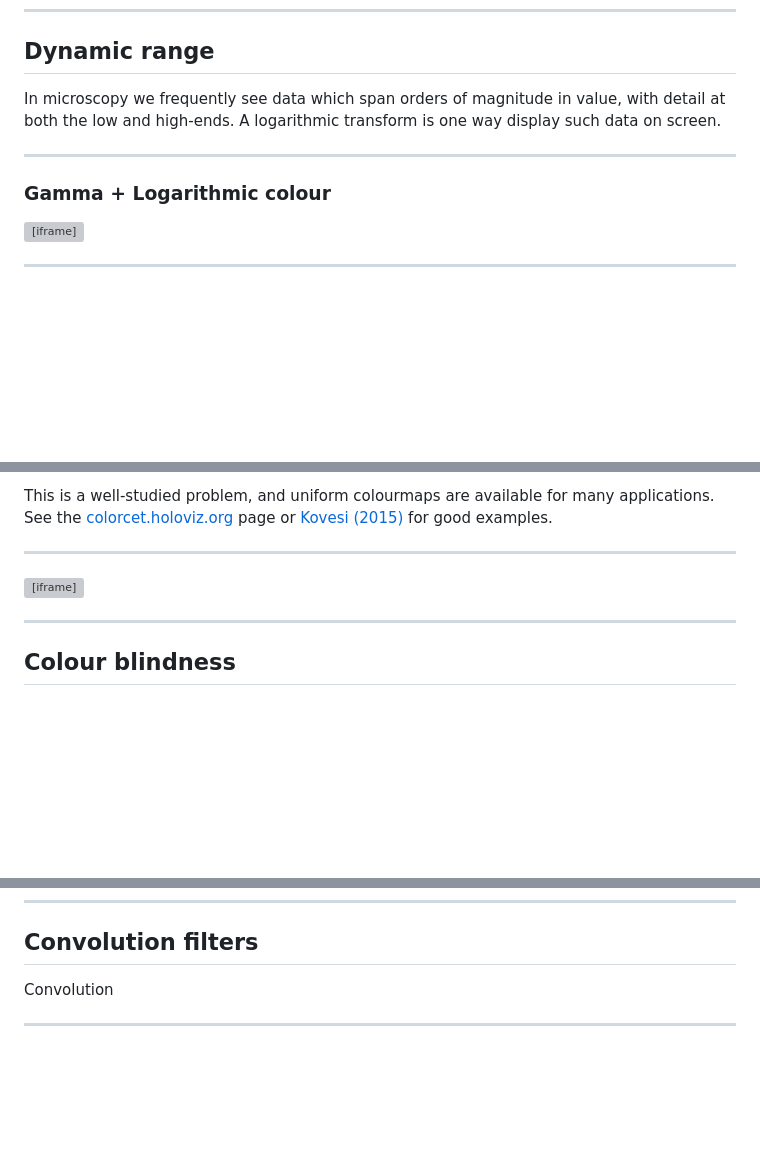
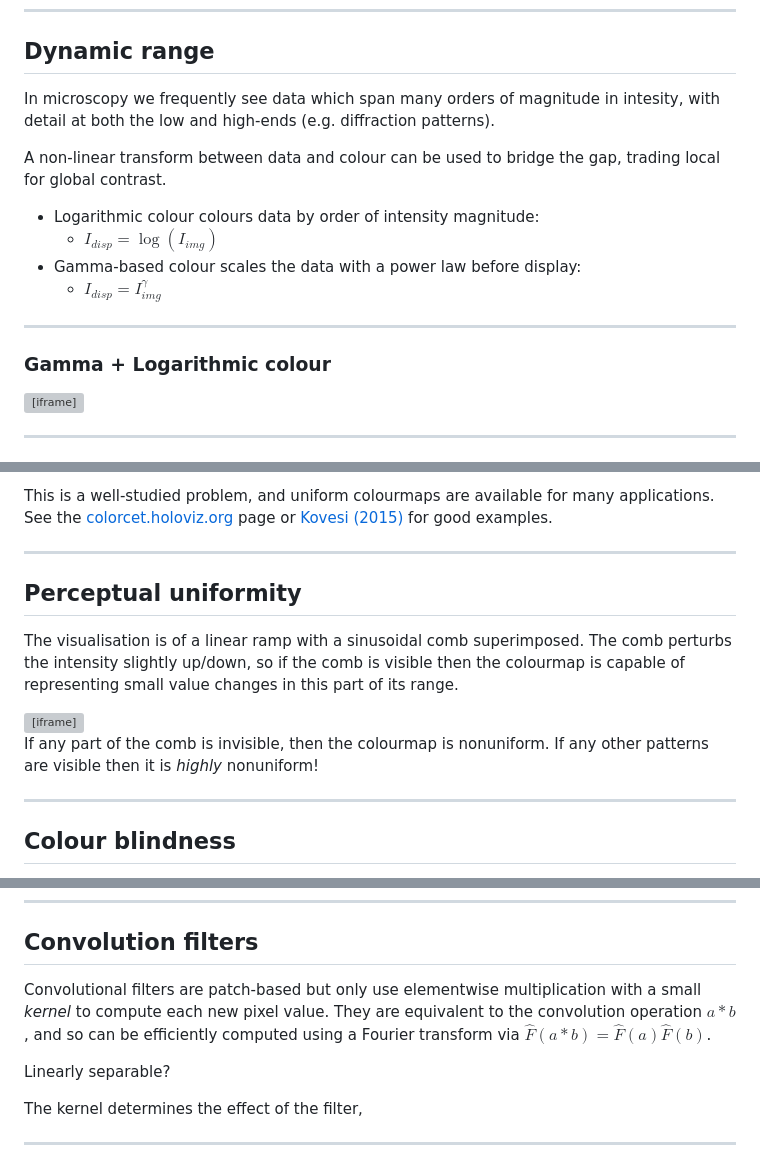
Before and after one commit to matbryan52/microscopy-images-qem, a Markdown page: slides.md, 3 parts joined by grey strips. GitHub-like rendering; blank space fills up the shorter version; grey boxes are pictures that could not be loaded.

Commit message:
More slides

```diff
--- a/slides.md
+++ b/slides.md
@@ -492,11 +492,19 @@ Interactive colourmap figure with some symmetric data, too -->
 
 ## Dynamic range
 
-In microscopy we frequently see data which span orders of magnitude in value, with detail at both the low and high-ends. A logarithmic transform is one way display such data on screen.
+In microscopy we frequently see data which span many orders of magnitude in intesity, with detail at both the low and high-ends (e.g. diffraction patterns).
+
+A non-linear transform between data and colour can be used to bridge the gap, trading local for global contrast.
+
+- Logarithmic colour colours data by order of intensity magnitude:
+    - $I_{disp} = \log (I_{img})$
+- Gamma-based colour scales the data with a power law before display:
+    - $I_{disp} = I_{img}^\gamma$
 
 ---
-<style scoped>h3 { position: absolute; top: 3%; }</style>
+
 ### Gamma + Logarithmic colour
+
 <iframe src="http://localhost:9091/gamma-log" width="1150" height="650" frameBorder="0"></iframe>
 
 ---
@@ -514,7 +522,13 @@ This is a well-studied problem, and uniform colourmaps are available for many ap
 
 ---
 
-<iframe src="http://localhost:9091/colour-uniformity" width="1150" height="650" frameBorder="0"></iframe>
+## Perceptual uniformity
+
+The visualisation is of a linear ramp with a sinusoidal comb superimposed. The comb perturbs the intensity slightly up/down, so if the comb is visible then the colourmap is capable of representing small value changes in this part of its range.
+
+<iframe src="http://localhost:9091/colour-uniformity" width="1150" height="280" frameBorder="0"></iframe>
+
+If any part of the comb is invisible, then the colourmap is nonuniform. If any other patterns are visible then it is *highly* nonuniform!
 
 ---
 <style scoped>
@@ -808,8 +826,11 @@ The simplest type of filter is *patch-based*. These run some local procedure in
 
 ## Convolution filters
 
-Convolution
+Convolutional filters are patch-based but only use elementwise multiplication with a small *kernel* to compute each new pixel value. They are equivalent to the convolution operation $a * b$, and so can be efficiently computed using a Fourier transform via $\hat{F}(a*b) = \hat{F}(a)\hat{F}(b)$.
 
+Linearly separable?
+
+The kernel determines the effect of the filter,
 
 ---
 
```
Also changed, not shown: other parts of slides.md (+10 -6 lines), figures/Region-ReferenceImage-Graphene.png (added), figures/overview_100K-binned.jpg (added), figures/pixellated-atoms.png, 7 other files.
